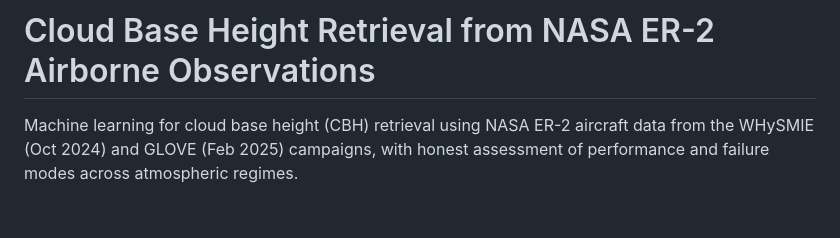
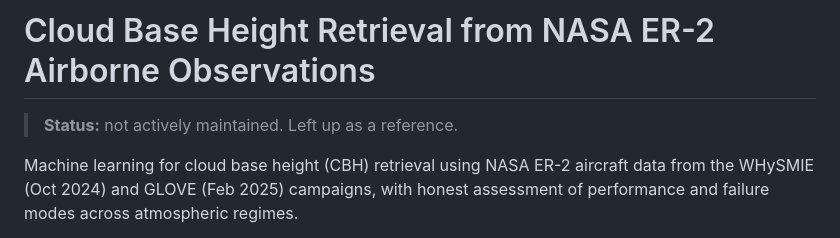
Before and after one commit to rylanmalarchick/cloudMLPublic, a Markdown page: README.md, the part around the change. Drawn GitHub-style; blank space fills up the shorter version.

Commit message:
Sunset: add not-maintained status note + LICENSE

```diff
--- a/README.md
+++ b/README.md
@@ -1,4 +1,6 @@
 # Cloud Base Height Retrieval from NASA ER-2 Airborne Observations
+
+> **Status:** not actively maintained. Left up as a reference.
 
 Machine learning for cloud base height (CBH) retrieval using NASA ER-2 aircraft data from the WHySMIE (Oct 2024) and GLOVE (Feb 2025) campaigns, with honest assessment of performance and failure modes across atmospheric regimes.
 
```
